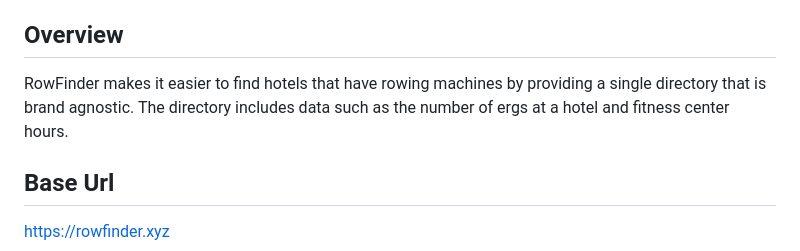
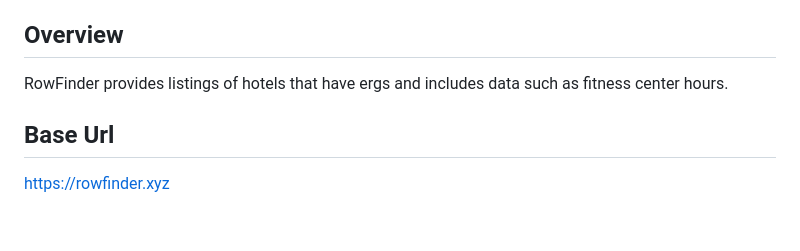
Before and after one commit to kayak-writer/api-docs-erg, a Markdown page: docs/README.md, the part around the change. Drawn GitHub-style; blank space fills up the shorter version.

Commit message:
Clarify RowFinder description in README
Updated the description of RowFinder to clarify its purpose.

```diff
--- a/docs/README.md
+++ b/docs/README.md
@@ -14,7 +14,7 @@ RowFinder lists hotel fitness centers that have rowing machines (ergs) from manu
 
 ## Overview
 
-RowFinder makes it easier to find hotels that have rowing machines by providing a single directory that is brand agnostic. The directory includes data such as the number of ergs at a hotel and fitness center hours.
+RowFinder provides listings of hotels that have ergs and includes data such as fitness center hours.
 
 ## Base Url
 
```
